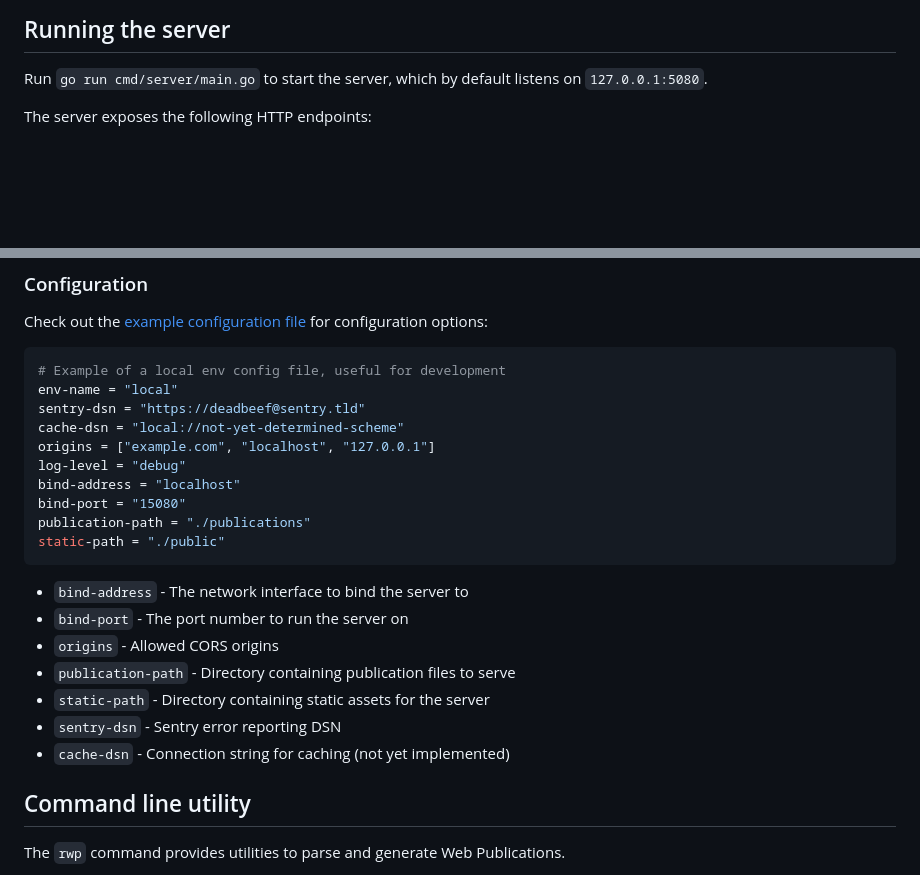
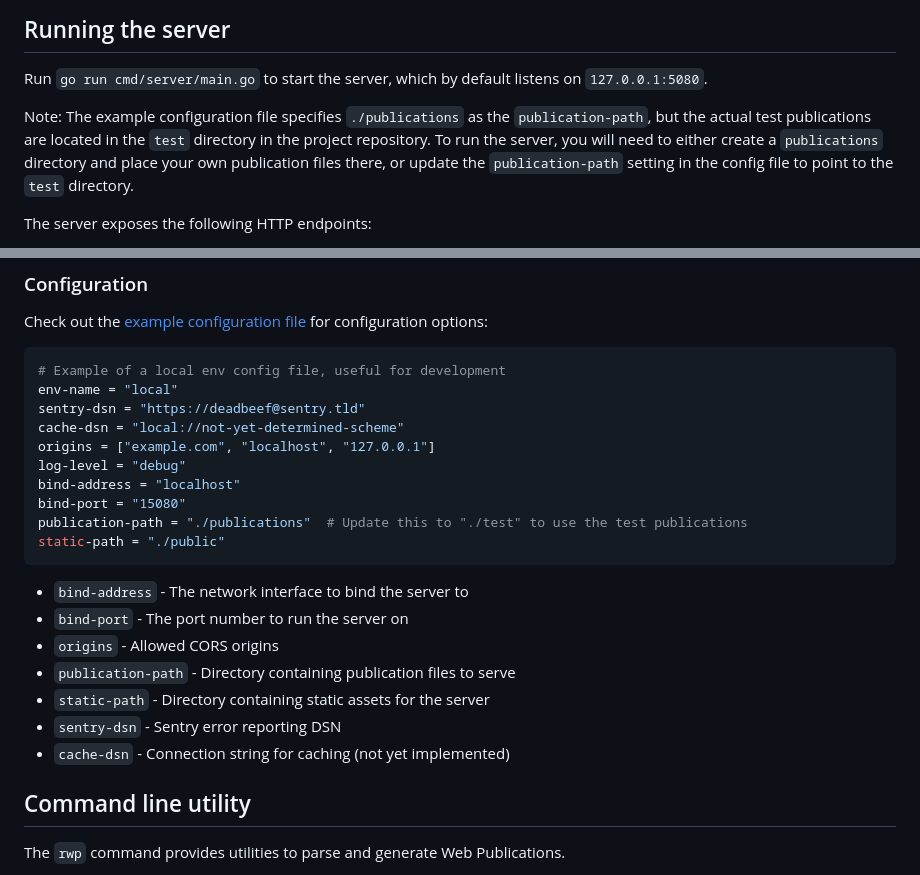
Before and after one commit to readium/go-toolkit, a Markdown page: README.md, 2 parts joined by grey strips. GitHub-like rendering; blank space fills up the shorter version.

````diff
--- a/README.md
+++ b/README.md
@@ -5,6 +5,8 @@ More documentation coming soon! Things are changing too quickly right now.
 ## Running the server
 
 Run `go run cmd/server/main.go` to start the server, which by default listens on `127.0.0.1:5080`.
+
+Note: The example configuration file specifies `./publications` as the `publication-path`, but the actual test publications are located in the `test` directory in the project repository. To run the server, you will need to either create a `publications` directory and place your own publication files there, or update the `publication-path` setting in the config file to point to the `test` directory.
 
 The server exposes the following HTTP endpoints:
 
@@ -58,7 +60,7 @@ origins = ["example.com", "localhost", "127.0.0.1"]
 log-level = "debug"
 bind-address = "localhost"
 bind-port = "15080"
-publication-path = "./publications"
+publication-path = "./publications"  # Update this to "./test" to use the test publications
 static-path = "./public"
 ```
 
@@ -69,6 +71,7 @@ static-path = "./public"
 - `static-path` - Directory containing static assets for the server
 - `sentry-dsn` - Sentry error reporting DSN
 - `cache-dsn` - Connection string for caching (not yet implemented)
+
 
 ## Command line utility
 
````
